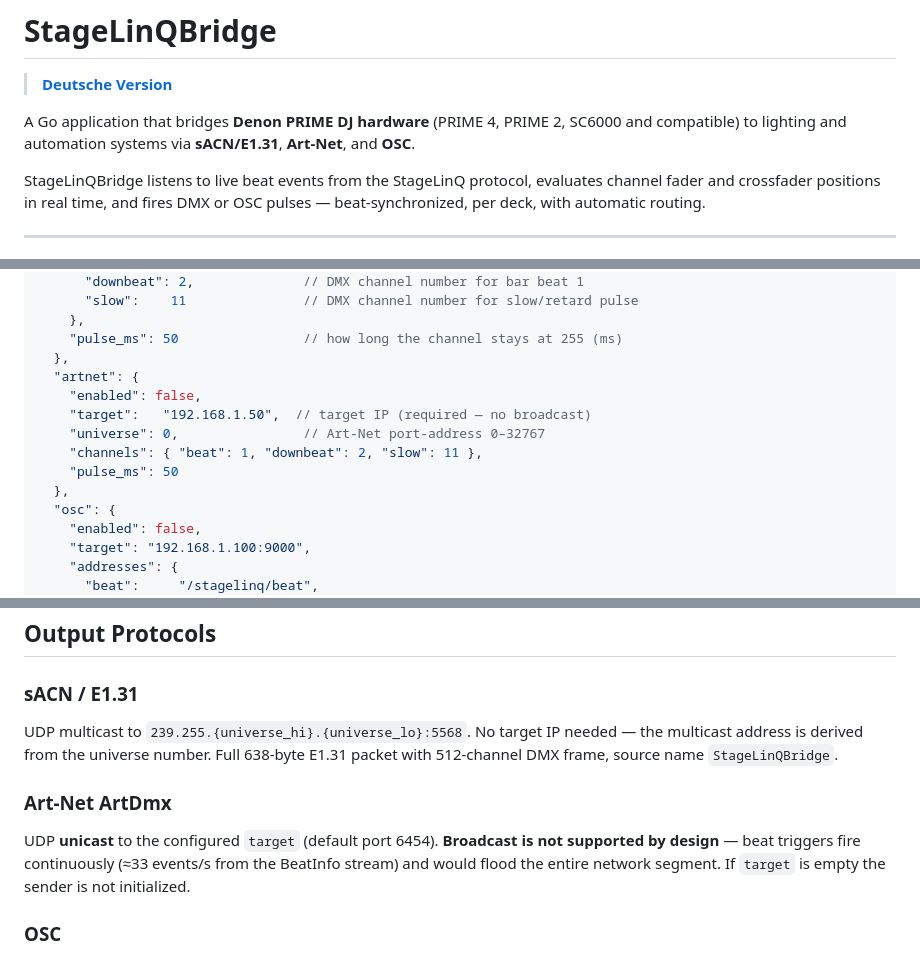
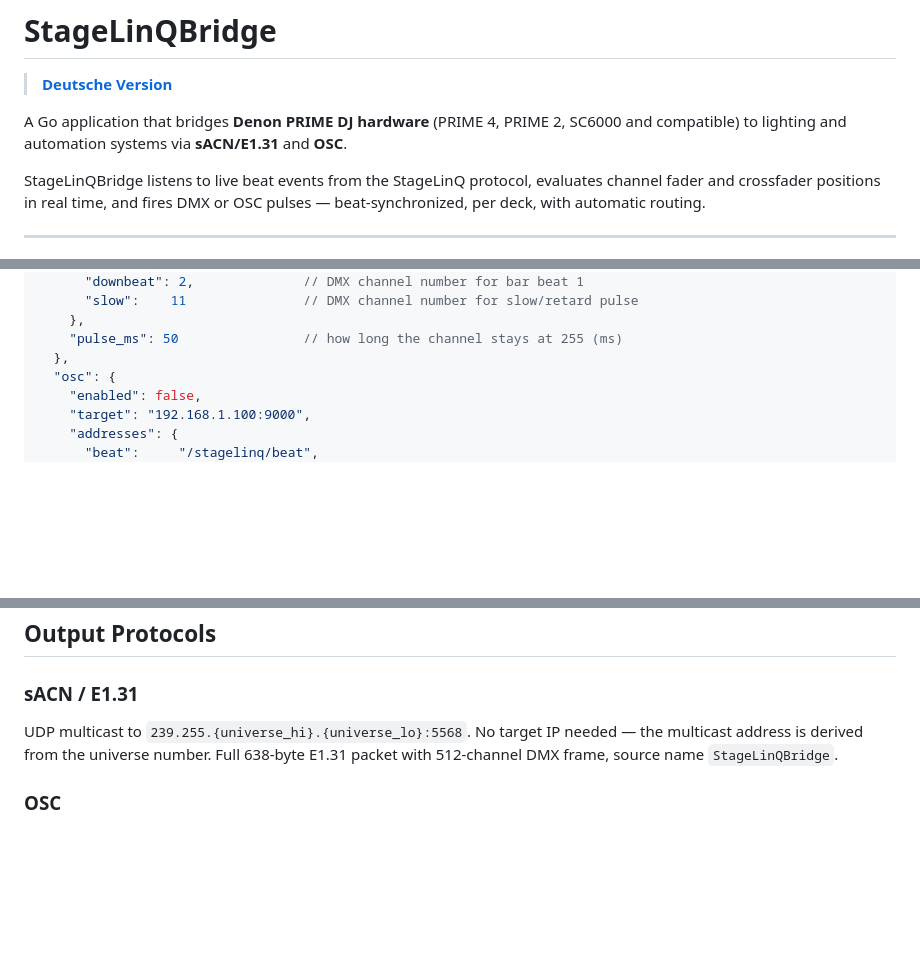
Before and after one commit to IT-EASY/StageLinQBridge, a Markdown page: README.md, 3 parts joined by grey strips. GitHub-like rendering; blank space fills up the shorter version.

Commit message:
Update README to remove Art-Net mentions
Removed references to Art-Net from the README.

```diff
--- a/README.md
+++ b/README.md
@@ -2,7 +2,7 @@
 
 > **[Deutsche Version](README.de.md)**
 
-A Go application that bridges **Denon PRIME DJ hardware** (PRIME 4, PRIME 2, SC6000 and compatible) to lighting and automation systems via **sACN/E1.31**, **Art-Net**, and **OSC**.
+A Go application that bridges **Denon PRIME DJ hardware** (PRIME 4, PRIME 2, SC6000 and compatible) to lighting and automation systems via **sACN/E1.31** and **OSC**.
 
 StageLinQBridge listens to live beat events from the StageLinQ protocol, evaluates channel fader and crossfader positions in real time, and fires DMX or OSC pulses — beat-synchronized, per deck, with automatic routing.
 
@@ -74,13 +73,6 @@ On startup the application:
     },
     "pulse_ms": 50                // how long the channel stays at 255 (ms)
   },
-  "artnet": {
-    "enabled": false,
-    "target":   "192.168.1.50",  // target IP (required — no broadcast)
-    "universe": 0,                // Art-Net port-address 0–32767
-    "channels": { "beat": 1, "downbeat": 2, "slow": 11 },
-    "pulse_ms": 50
-  },
   "osc": {
     "enabled": false,
     "target": "192.168.1.100:9000",
@@ -111,10 +103,6 @@ If neither exists a default `config.json` is written next to the executable.
 
 UDP multicast to `239.255.{universe_hi}.{universe_lo}:5568`. No target IP needed — the multicast address is derived from the universe number. Full 638-byte E1.31 packet with 512-channel DMX frame, source name `StageLinQBridge`.
 
-### Art-Net ArtDmx
-
-UDP **unicast** to the configured `target` (default port 6454). **Broadcast is not supported by design** — beat triggers fire continuously (≈33 events/s from the BeatInfo stream) and would flood the entire network segment. If `target` is empty the sender is not initialized.
-
 ### OSC
 
 UDP unicast to `"ip:port"`. Sends float32 `1.0` on the configured address when an event fires, followed by float32 `0.0` after `pulse_ms` milliseconds.
```
Also changed, not shown: other parts of README.md (+1 -3 lines).
